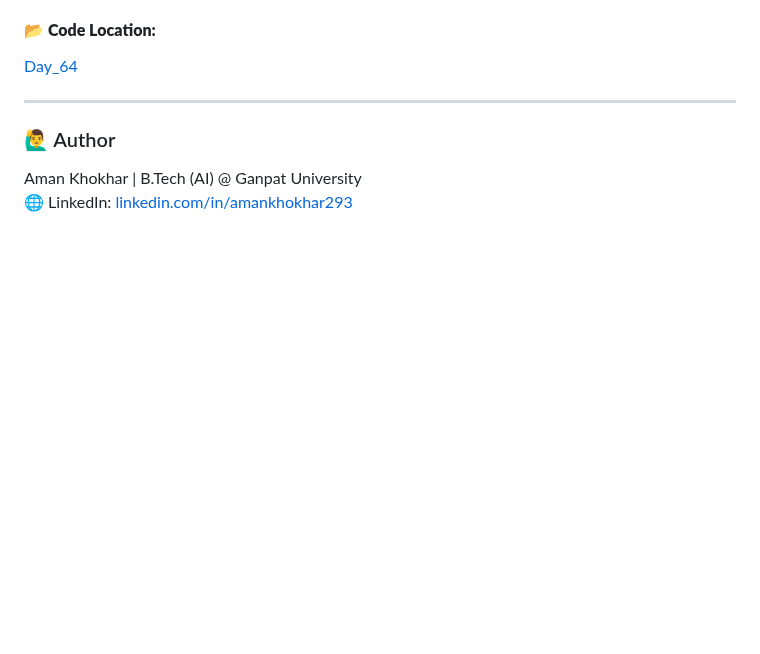
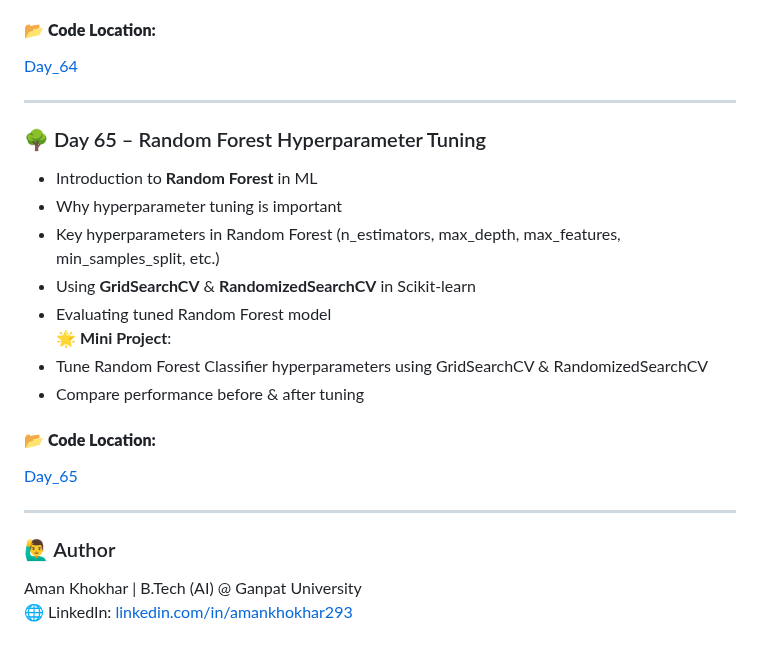
Before and after one commit to Aman-Khokhar-293/100-days-of-python, a Markdown page: README.md, the part around the change. Drawn GitHub-style; blank space fills up the shorter version.

Commit message:
add day 65 description and links

```diff
--- a/README.md
+++ b/README.md
@@ -983,6 +983,22 @@ Bank Account with private balance (Encapsulation)
 [Day_64](https://github.com/Aman-Khokhar-293/100-days-of-python/blob/main/Day_64.ipynb)
 
 ----
+### 🌳 Day 65 – Random Forest Hyperparameter Tuning
+
+- Introduction to **Random Forest** in ML
+- Why hyperparameter tuning is important
+- Key hyperparameters in Random Forest (n_estimators, max_depth, max_features, min_samples_split, etc.)
+- Using **GridSearchCV** & **RandomizedSearchCV** in Scikit-learn
+- Evaluating tuned Random Forest model
+🌟 **Mini Project**:
+- Tune Random Forest Classifier hyperparameters using GridSearchCV & RandomizedSearchCV
+- Compare performance before & after tuning
+
+#### 📂 **Code Location:**
+[Day_65](https://github.com/Aman-Khokhar-293/100-days-of-python/blob/main/Day_65.ipynb)
+
+----
+
 
 
 ### 🙋‍♂️ Author
```
